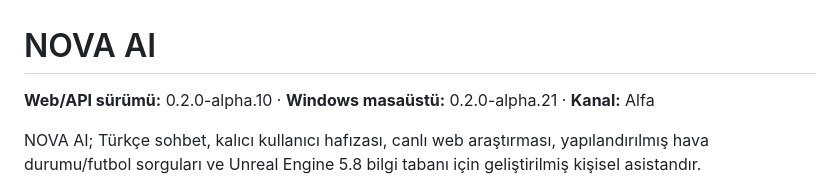
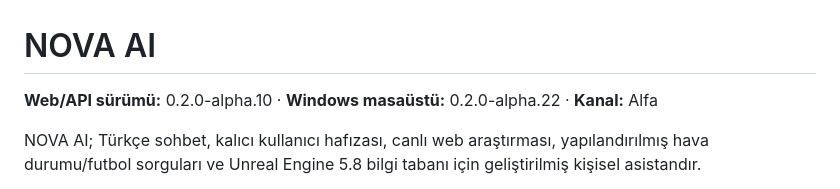
Before and after one commit to egehanulas/nova-ai, a Markdown page: nova-ai/README.md, the part around the change. Rendered like a GitHub page.

```diff
--- a/nova-ai/README.md
+++ b/nova-ai/README.md
@@ -1,6 +1,6 @@
 # NOVA AI
 
-**Web/API sürümü:** 0.2.0-alpha.10 · **Windows masaüstü:** 0.2.0-alpha.21 · **Kanal:** Alfa
+**Web/API sürümü:** 0.2.0-alpha.10 · **Windows masaüstü:** 0.2.0-alpha.22 · **Kanal:** Alfa
 
 NOVA AI; Türkçe sohbet, kalıcı kullanıcı hafızası, canlı web araştırması, yapılandırılmış hava durumu/futbol sorguları ve Unreal Engine 5.8 bilgi tabanı için geliştirilmiş kişisel asistandır.
 
```
